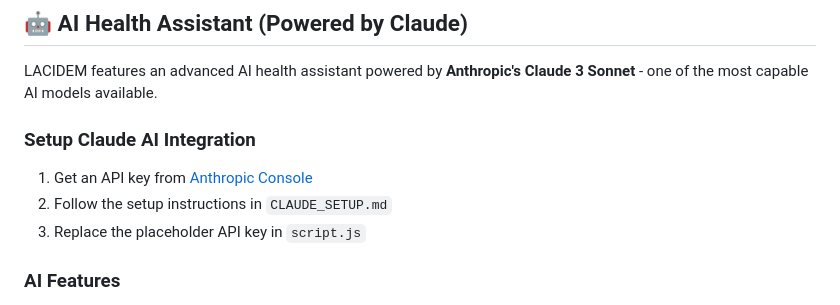
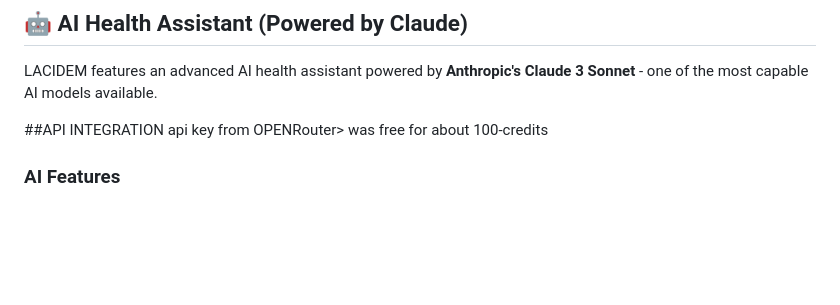
Before and after one commit to CodewithAvlon/LACIDEM-AI-MEDICAL-TOOL-, a Markdown page: README.md, the part around the change. GitHub-like rendering; blank space fills up the shorter version.

```diff
--- a/README.md
+++ b/README.md
@@ -40,10 +40,10 @@ LACIDEM/
 
 LACIDEM features an advanced AI health assistant powered by **Anthropic's Claude 3 Sonnet** - one of the most capable AI models available.
 
-### Setup Claude AI Integration
-1. Get an API key from [Anthropic Console](https://console.anthropic.com/)
-2. Follow the setup instructions in `CLAUDE_SETUP.md`
-3. Replace the placeholder API key in `script.js`
+##API INTEGRATION
+api key from OPENRouter>
+was free for about 100-credits
+
 
 ### AI Features
 - **Medical Knowledge**: Comprehensive information about medicines, conditions, and treatments
```
